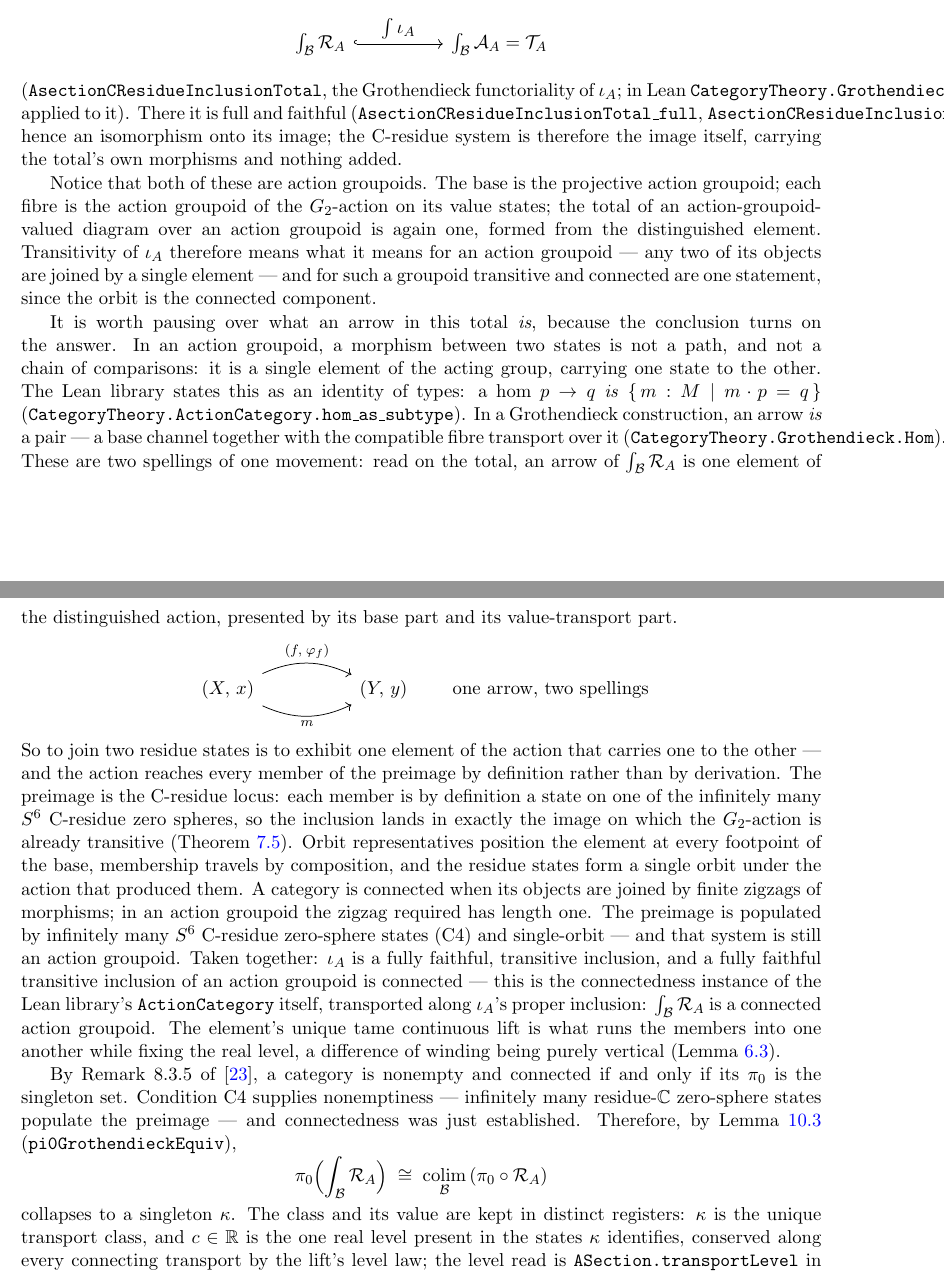
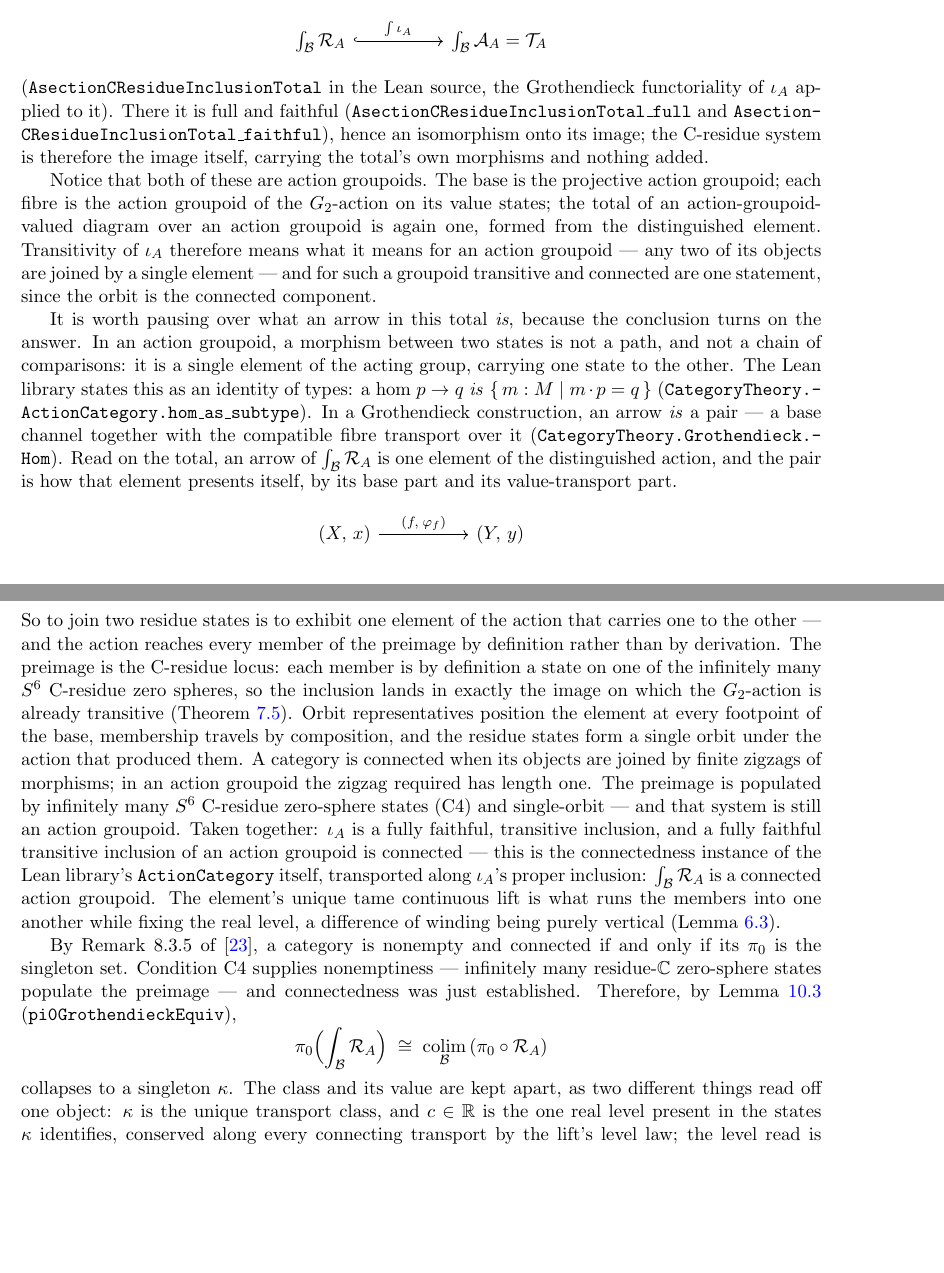
Before and after one commit to jessemichaelpaul/concentricitycorollaries, a LaTeX paper (Octonionic_RH_master.tex): two parts of pages 18 and 19 of 23, joined at a grey line, cut so that both start at the same text, the shorter picture padded with empty space. Compiled offline with pdfLaTeX.

Commit message:
MASTER: standard one-line diagram, Lean names no longer run off the page, "register" replaced throughout, "two spellings" cut — recompiled clean
Author's corrections, 2026-07-29:

1. The int-iota_A diagram was set over three source lines with a \textstyle
   label and did not render as a standard tikzcd. It is now one line:
   int_B R_A --hook, int iota_A--> int_B A_A = T_A.

2. The prose ran off the page where the Lean names were typed: an Overfull
   \hbox of 73.45pt at the "what an arrow in this total IS" paragraph, caused
   by unbreakable \texttt names. Discretionary hyphens added to the long ones
   (AsectionCResidueInclusionTotal and its _full/_faithful,
   CategoryTheory.ActionCategory.hom_as_subtype,
   CategoryTheory.Grothendieck.Hom, and the Mathlib OnePoint names). That box
   is gone; the paragraph now sets flush with the rest.

3. "register" removed from the master entirely, replaced with varied plain
   English: two geometric VIEWPOINTS (:844), the two VIEWS H_1 and S_2
   (:867), seen from two categorical POINTS OF VIEW (:873), different
   categorical VIEWPOINTS (:881), these two geometric VIEWS (:958), and at
   :1289 "kept apart, as two different things read off one object".

4. The "one arrow, two spellings" comment cut, with the double-arrow tikz
   reduced to the single arrow it always was. The sentence now reads: read on
   the total, an arrow is one element of the distinguished action, and the
   pair is how that element presents itself.

PDF recompiled: 23 pages, 0 errors, 0 undefined references, 0 undefined
citations.

Remaining Overfull \hbox: four, all pre-existing and none in the edited
passage -- :610, :614, :857 (26.9pt, unbreakable inline math in the
compactification definition, unchanged by the hyphenation treatment), :1297.
Reporting rather than rewording the author's sentences.

Co-Authored-By: Claude Opus 5 <noreply@anthropic.com>

```diff
--- a/Octonionic_RH_master.tex
+++ b/Octonionic_RH_master.tex
@@ -1224,16 +1224,14 @@ It is the inverse image of $\mathcal T_A$, and its inclusion is the total readin
 $\iota_A$,
 \[
 \begin{tikzcd}[column sep=huge]
-\int_{\mathcal B}\mathcal R_A
-  \arrow[r, hook, "\textstyle\int\iota_A"]
-& \int_{\mathcal B}\mathcal A_A=\mathcal T_A
+\int_{\mathcal B}\mathcal R_A \arrow[r, hook, "\int\iota_A"] & \int_{\mathcal B}\mathcal A_A=\mathcal T_A
 \end{tikzcd}
 \]
-\textup{(}\texttt{AsectionCResidueInclusionTotal}, the Grothendieck functoriality of $\iota_A$;
-in Lean \texttt{CategoryTheory.Grothendieck.map} applied to it\textup{)}. There it is full and
-faithful \textup{(}\texttt{AsectionCResidueInclusionTotal\_full},
-\texttt{AsectionCResidueInclusionTotal\_faithful}\textup{)}, hence an isomorphism onto its
-image; the C-residue system is therefore the image itself, carrying the total's own morphisms
+\textup{(}\texttt{Asection\-CResidue\-Inclusion\-Total} in the Lean source, the Grothendieck
+functoriality of $\iota_A$ applied to it\textup{)}. There it is full and faithful
+\textup{(}\texttt{Asection\-CResidue\-Inclusion\-Total\-\_full} and
+\texttt{Asection\-CResidue\-Inclusion\-Total\-\_faithful}\textup{)}, hence an isomorphism onto
+its image; the C-residue system is therefore the image itself, carrying the total's own morphisms
 and nothing added.
 
 Notice that both of these are action groupoids. The base
@@ -1249,17 +1247,16 @@ on the answer. In an action groupoid, a morphism between two states is not a pat
 chain of comparisons: it is a single element of the acting group, carrying one state to the
 other. The Lean library states this as an identity of types: a hom $p \to q$ \emph{is}
 $\{\, m : M \mid m \cdot p = q \,\}$
-\textup{(}\texttt{CategoryTheory.ActionCategory.hom\_as\_subtype}\textup{)}. In a Grothendieck
+\textup{(}\texttt{CategoryTheory.\-Action\-Category.\-hom\_as\_subtype}\textup{)}. In a Grothendieck
 construction, an arrow \emph{is} a pair --- a base channel together with the compatible fibre
-transport over it \textup{(}\texttt{CategoryTheory.Grothendieck.Hom}\textup{)}. These are two
-spellings of one movement: read on the total, an arrow of $\int_{\mathcal B}\mathcal R_A$ is
-one element of the distinguished action, presented by its base part and its value-transport
+transport over it \textup{(}\texttt{CategoryTheory.\-Grothendieck.\-Hom}\textup{)}. Read on the
+total, an arrow of $\int_{\mathcal B}\mathcal R_A$ is one element of the distinguished action,
+and the pair is how that element presents itself, by its base part and its value-transport
 part.
 \[
 \begin{tikzcd}[column sep=huge]
-(X,\,x) \arrow[r, "{(f,\;\varphi_f)}", bend left=25] \arrow[r, "m"', bend right=25] & (Y,\,y)
+(X,\,x) \arrow[r, "{(f,\;\varphi_f)}"] & (Y,\,y)
 \end{tikzcd}
-\qquad \text{one arrow, two spellings}
 \]
 So to join two residue states is to exhibit one element of the action that carries one to the
 other --- and the action reaches every member of the preimage by definition rather than by
@@ -1286,7 +1283,7 @@ established. Therefore, by Lemma~\ref{lem:pi0-grothendieck}
 \[
 \pi_0\Bigl(\int_{\mathcal B}\mathcal R_A\Bigr)\;\cong\;\operatorname*{colim}_{\mathcal B}\,(\pi_0\circ\mathcal R_A)
 \]
-collapses to a singleton $\kappa$. The class and its value are kept in distinct registers:
+collapses to a singleton $\kappa$. The class and its value are kept apart, as two different things read off one object:
 $\kappa$ is the unique transport class, and $c\in\RR$ is the one real level present in the
 states $\kappa$ identifies, conserved along every connecting transport by the lift's level
 law; the level read is \texttt{ASection.transportLevel} in the Lean source. Reading the level
```
Also changed, not shown: Octonionic_RH_master.pdf, Octonionic_RH_master.tex (16 more changed lines).
